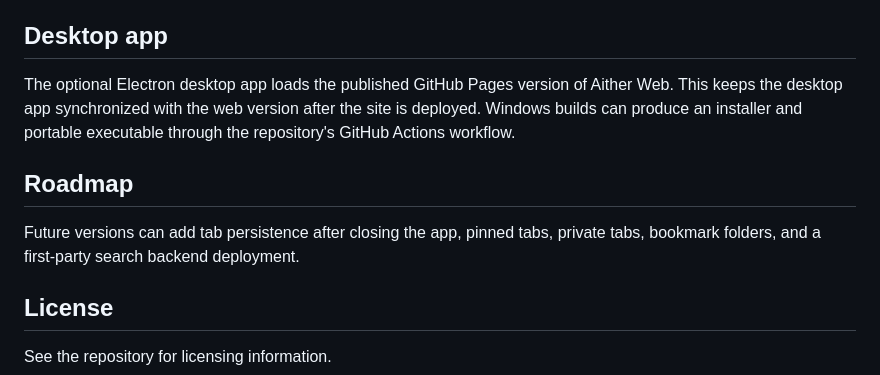
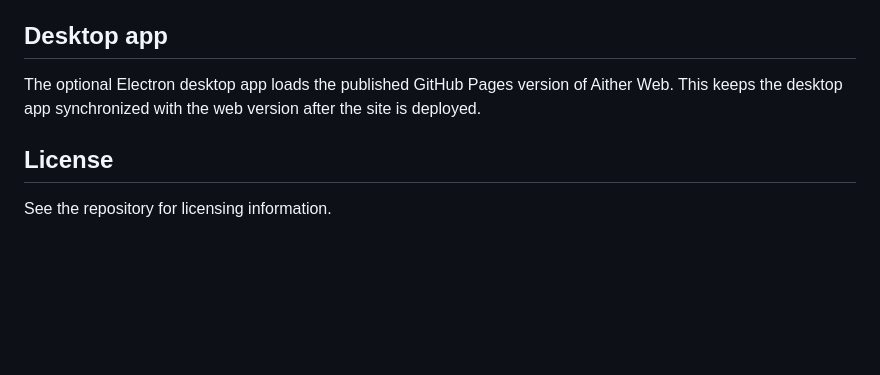
Before and after one commit to OGAitherTech/AitherWeb, a Markdown page: README.md, the part around one of its changes. GitHub-like rendering; blank space fills up the shorter version.

```diff
--- a/README.md
+++ b/README.md
@@ -49,11 +58,7 @@ Bookmarks, settings, downloads, and history are stored locally in the browser's
 
 ## Desktop app
 
-The optional Electron desktop app loads the published GitHub Pages version of Aither Web. This keeps the desktop app synchronized with the web version after the site is deployed. Windows builds can produce an installer and portable executable through the repository's GitHub Actions workflow.
-
-## Roadmap
-
-Future versions can add tab persistence after closing the app, pinned tabs, private tabs, bookmark folders, and a first-party search backend deployment.
+The optional Electron desktop app loads the published GitHub Pages version of Aither Web. This keeps the desktop app synchronized with the web version after the site is deployed.
 
 ## License
 
```
Also changed, not shown: other parts of README.md (+28 -19 lines).
